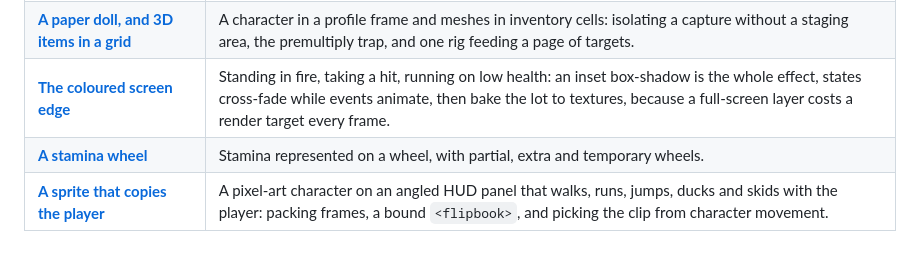
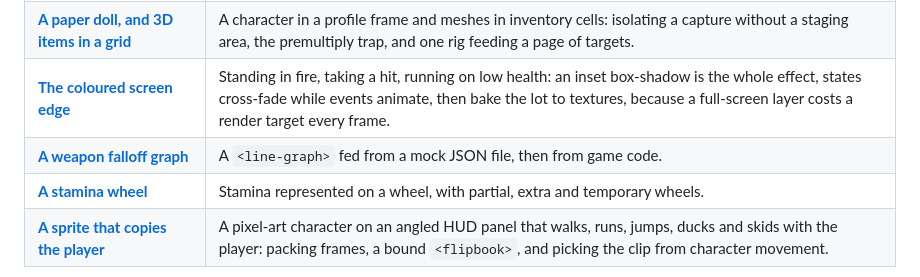
Before and after one commit to Fogspire/Folio, a Markdown page: docs/README.md, the part around the change. Drawn GitHub-style.

Commit message:
Line graph fills, patterns, points, curves and value ranges; weapon falloff tutorial

```diff
--- a/docs/README.md
+++ b/docs/README.md
@@ -92,6 +92,7 @@ Two habits cover it:
 | **[A helmet HUD that responds to the player](tutorials/visor_hud.md)** | A first-person visor with no art at all: a helmet made of one border, curvature without 3D transforms, two components trailing the camera and the stride, and baking the aperture glow so it stops costing a render target a frame. |
 | **[A paper doll, and 3D items in a grid](tutorials/paper_doll.md)** | A character in a profile frame and meshes in inventory cells: isolating a capture without a staging area, the premultiply trap, and one rig feeding a page of targets. |
 | **[The coloured screen edge](tutorials/screen_edge.md)** | Standing in fire, taking a hit, running on low health: an inset box-shadow is the whole effect, states cross-fade while events animate, then bake the lot to textures, because a full-screen layer costs a render target every frame. |
+| **[A weapon falloff graph](tutorials/weapon_falloff.md)** | A `<line-graph>` fed from a mock JSON file, then from game code. |
 | **[A stamina wheel](tutorials/stamina_wheel.md)** | Stamina represented on a wheel, with partial, extra and temporary wheels. |
 | **[A sprite that copies the player](tutorials/sprite_hud.md)** | A pixel-art character on an angled HUD panel that walks, runs, jumps, ducks and skids with the player: packing frames, a bound `<flipbook>`, and picking the clip from character movement. |
 
```
Also changed, not shown: CHANGELOG.md (+4 -0 lines), docs/line_graph.md (+28 -16 lines), docs/tutorials/weapon_falloff.md (added, +140 -0 lines), docs/images/line_graph.png (deleted), docs/images/line_graph_styles.png (added), docs/tutorials/images/weapon_falloff.png (added), 9 other files.
